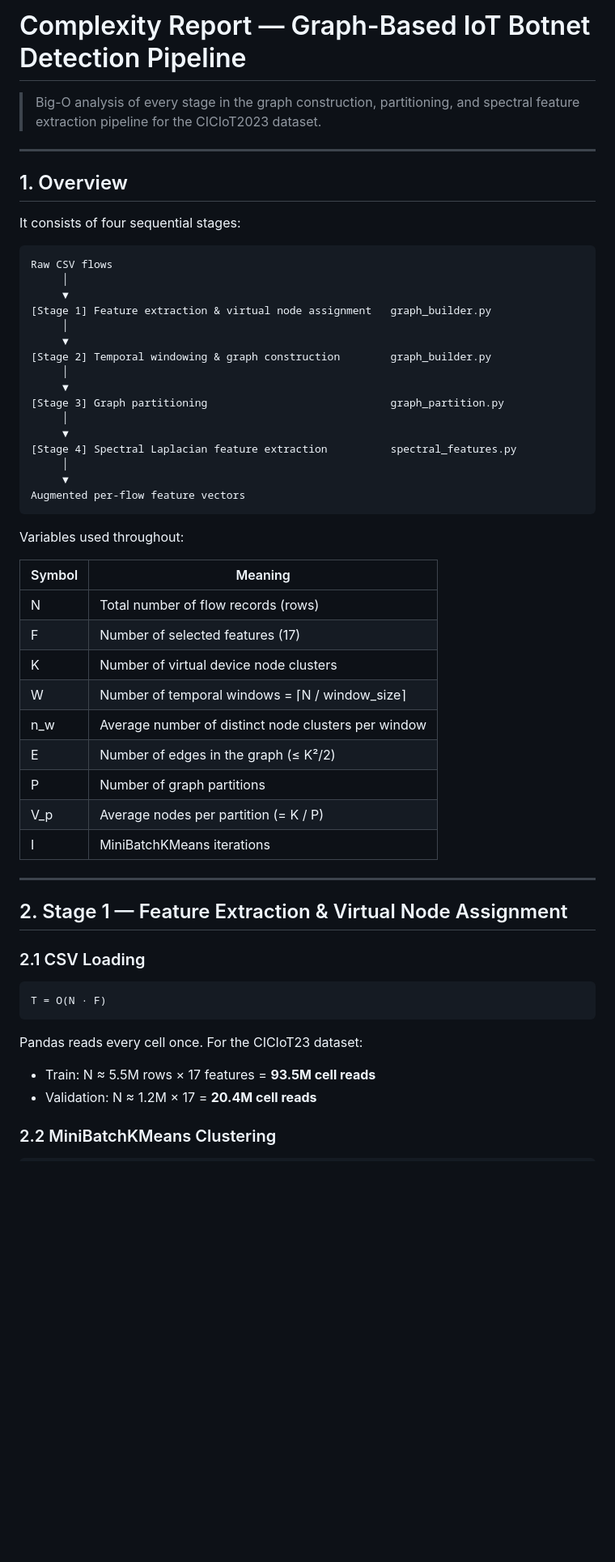
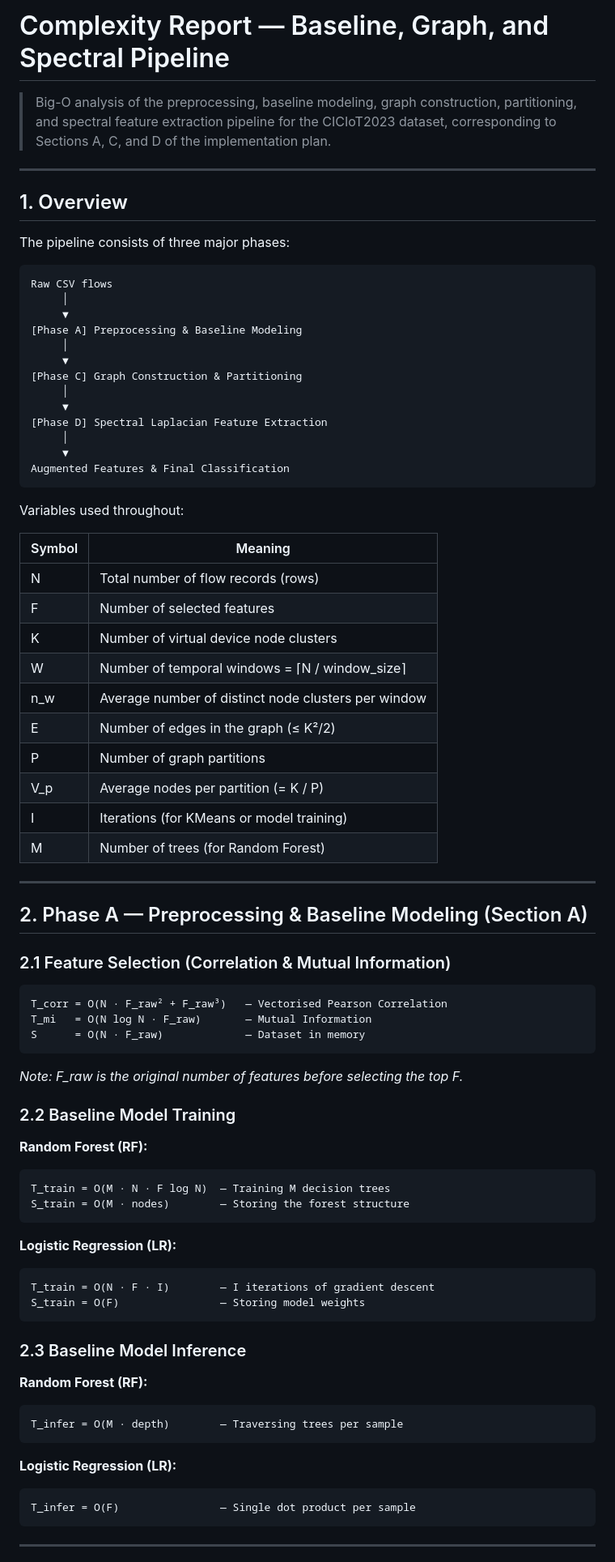
Before and after one commit to SuhasRaghavendra/Decentralized-IOT-Botnet-Detection, a Markdown page: complexity_report.md, the part around one of its changes. Shown at 81% size. Drawn GitHub-style; blank space fills up the shorter version.

````diff
--- a/complexity_report.md
+++ b/complexity_report.md
@@ -1,31 +1,27 @@
-# Complexity Report — Graph-Based IoT Botnet Detection Pipeline
+# Complexity Report — Baseline, Graph, and Spectral Pipeline
 
-> Big-O analysis of every stage in the graph construction, partitioning, and
-> spectral feature extraction pipeline for the CICIoT2023 dataset.
+> Big-O analysis of the preprocessing, baseline modeling, graph construction, partitioning, and spectral feature extraction pipeline for the CICIoT2023 dataset, corresponding to Sections A, C, and D of the implementation plan.
 
 ---
 
 ## 1. Overview
 
-It consists of four sequential stages:
+The pipeline consists of three major phases:
 
 ```
 Raw CSV flows
      │
      ▼
-[Stage 1] Feature extraction & virtual node assignment   graph_builder.py
+[Phase A] Preprocessing & Baseline Modeling
      │
      ▼
-[Stage 2] Temporal windowing & graph construction        graph_builder.py
+[Phase C] Graph Construction & Partitioning
      │
      ▼
-[Stage 3] Graph partitioning                             graph_partition.py
+[Phase D] Spectral Laplacian Feature Extraction
      │
      ▼
-[Stage 4] Spectral Laplacian feature extraction          spectral_features.py
-     │
-     ▼
-Augmented per-flow feature vectors
+Augmented Features & Final Classification
 ```
 
 Variables used throughout:
@@ -33,27 +29,54 @@ Variables used throughout:
 | Symbol | Meaning |
 |--------|---------|
 | N | Total number of flow records (rows) |
-| F | Number of selected features (17) |
+| F | Number of selected features |
 | K | Number of virtual device node clusters |
 | W | Number of temporal windows = ⌈N / window_size⌉ |
 | n_w | Average number of distinct node clusters per window |
 | E | Number of edges in the graph (≤ K²/2) |
 | P | Number of graph partitions |
 | V_p | Average nodes per partition (= K / P) |
-| I | MiniBatchKMeans iterations |
+| I | Iterations (for KMeans or model training) |
+| M | Number of trees (for Random Forest) |
 
 ---
 
-## 2. Stage 1 — Feature Extraction & Virtual Node Assignment
+## 2. Phase A — Preprocessing & Baseline Modeling (Section A)
 
-### 2.1 CSV Loading
+### 2.1 Feature Selection (Correlation & Mutual Information)
 
 ```
-T = O(N · F)
+T_corr = O(N · F_raw² + F_raw³)   — Vectorised Pearson Correlation
+T_mi   = O(N log N · F_raw)       — Mutual Information
+S      = O(N · F_raw)             — Dataset in memory
+```
+*Note: F_raw is the original number of features  before selecting the top F.*
+
+### 2.2 Baseline Model Training
+
+**Random Forest (RF):**
+```
+T_train = O(M · N · F log N)  — Training M decision trees
+S_train = O(M · nodes)        — Storing the forest structure
 ```
 
-Pandas reads every cell once. For the CICIoT23 dataset:
-- Train: N ≈ 5.5M rows × 17 features = **93.5M cell reads**
-- Validation: N ≈ 1.2M × 17 = **20.4M cell reads**
+**Logistic Regression (LR):**
+```
+T_train = O(N · F · I)        — I iterations of gradient descent
+S_train = O(F)                — Storing model weights
+```
 
-### 2.2 MiniBatchKMeans Clustering
+### 2.3 Baseline Model Inference
+
+**Random Forest (RF):**
+```
+T_infer = O(M · depth)        — Traversing trees per sample
+```
+
+**Logistic Regression (LR):**
+```
+T_infer = O(F)                — Single dot product per sample
+```
+
+---
+
````
Also changed, not shown: other parts of complexity_report.md (+49 -202 lines).
